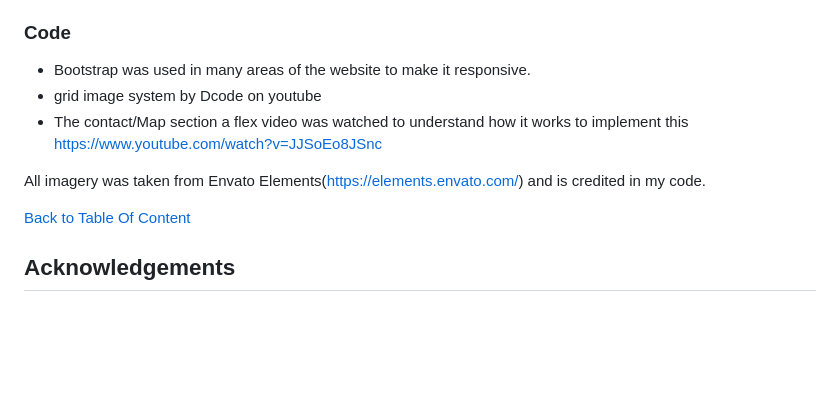
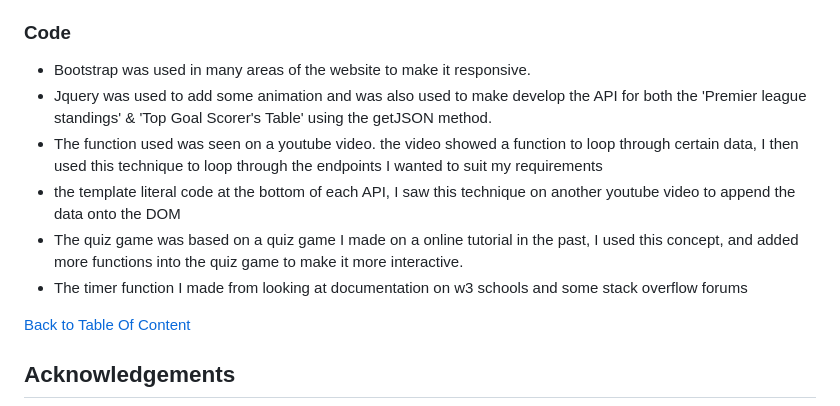
Before and after one commit to GethinDavies1990/CI_MS2_DTR, a Markdown page: README.md, the part around one of its changes. Rendered like a GitHub page; blank space fills up the shorter version.

Commit message:
readme: added code credits

```diff
--- a/README.md
+++ b/README.md
@@ -710,10 +703,11 @@ Images not referenced below are owned by the developer.
 
 ### Code
 * Bootstrap was used in many areas of the website to make it responsive.
-* grid image system by Dcode on youtube
-* The contact/Map section a flex video was watched to understand how it works to implement this https://www.youtube.com/watch?v=JJSoEo8JSnc
-
-All imagery was taken from  Envato Elements(https://elements.envato.com/) and is credited in my code.
+* Jquery was used to add some animation and was also used to make develop the API for both the 'Premier league standings' & 'Top Goal Scorer's Table' using the getJSON method.
+* The function used was seen on a youtube video. the video showed a function to loop through certain data, I then used this technique to loop through the endpoints I wanted to suit my requirements
+* the template literal code at the bottom of each API, I saw this technique on another youtube video to append the data onto the DOM
+* The quiz game was based on a quiz game I made on a online tutorial in the past, I used this concept, and added more functions into the quiz game to make it more interactive.
+* The timer function I made from looking at documentation on w3 schools and some stack overflow forums
 
 [Back to Table Of Content](#Table-of-Content)
 
```
Also changed, not shown: other parts of README.md (+4 -11 lines).
